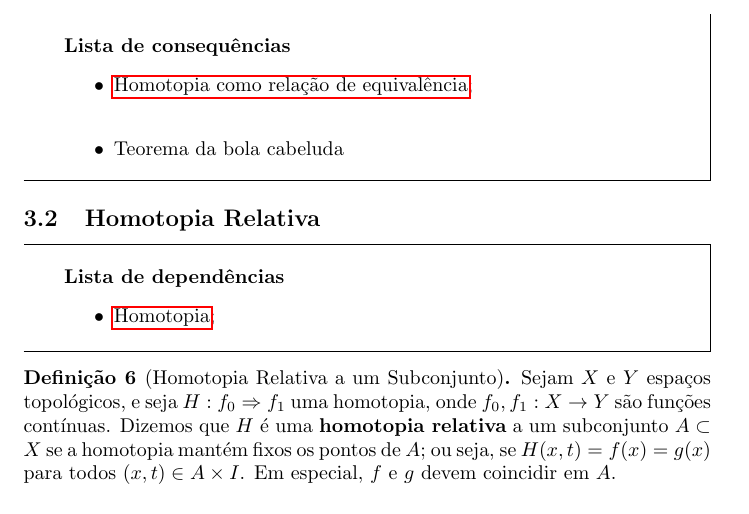
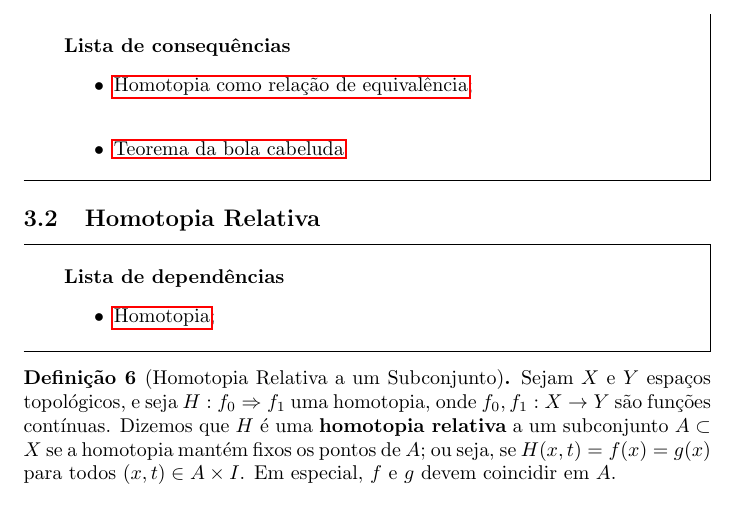
Before and after one commit to Top-Alg-Wiki/Top.Alg.Wiki, a LaTeX document (Alg.Top-Wiki.tex, which reads conteudo/homotopia-def.tex): part of page 9 of 36, cut so that both start at the same text. Compiled offline with pdfLaTeX.

Commit message:
Update homotopia-def.tex
Coloquei nas consequências a referência correta ao teorema da bolsa cabeluda: teorema-bola-cabeluda-prop

```diff
--- a/conteudo/homotopia-def.tex
+++ b/conteudo/homotopia-def.tex
@@ -12,7 +12,7 @@
 
 \begin{titlemize}{Lista de consequências}
 	\item \hyperref[homotopia-relaçao-de-equivalencia-prop]{Homotopia como relação de equivalência};\\ %'consequencia1' é o label onde o conceito Consequência 1 aparece
-	\item \hyperref[homotopia-teorema-da-bola-cabeluda]{Teorema da bola cabeluda}
+	\item \hyperref[teorema-bola-cabeluda-prop]{Teorema da bola cabeluda}
 \end{titlemize}
 
 %[Bianca]: é mais fácil criar a lista de dependências do que a de consequências.
```
